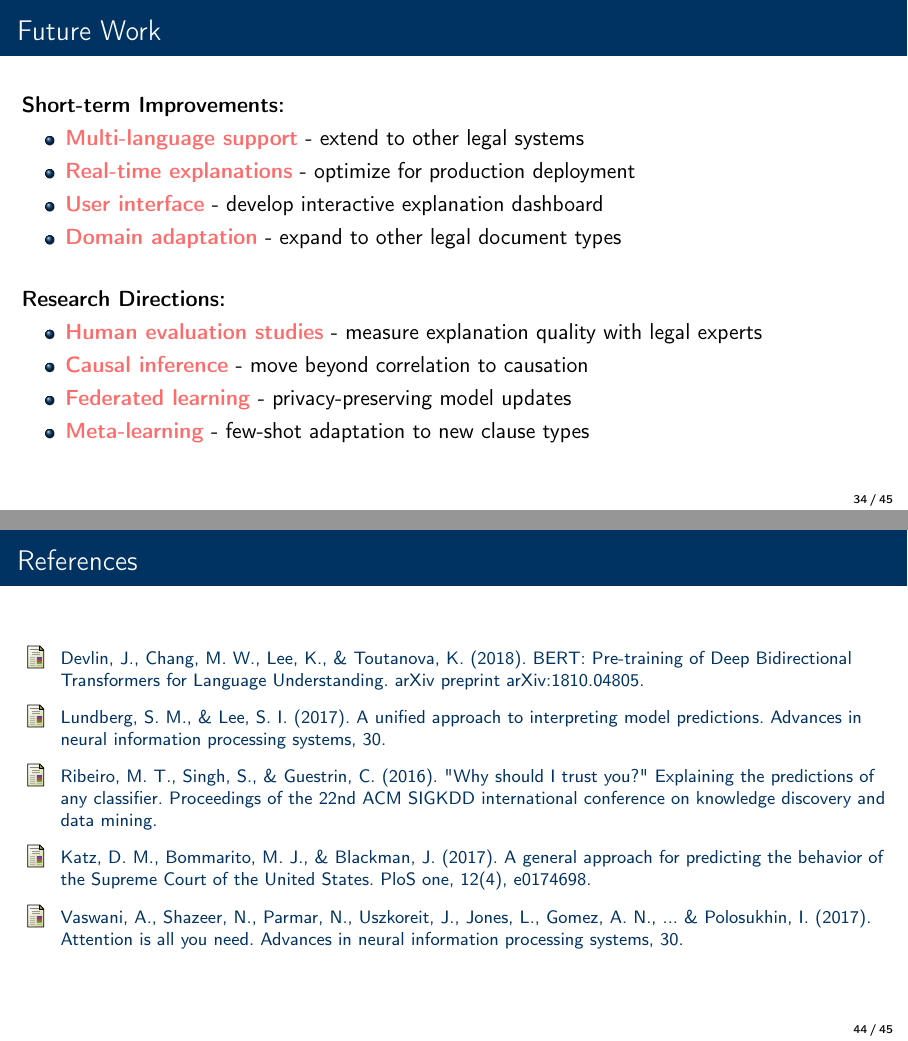
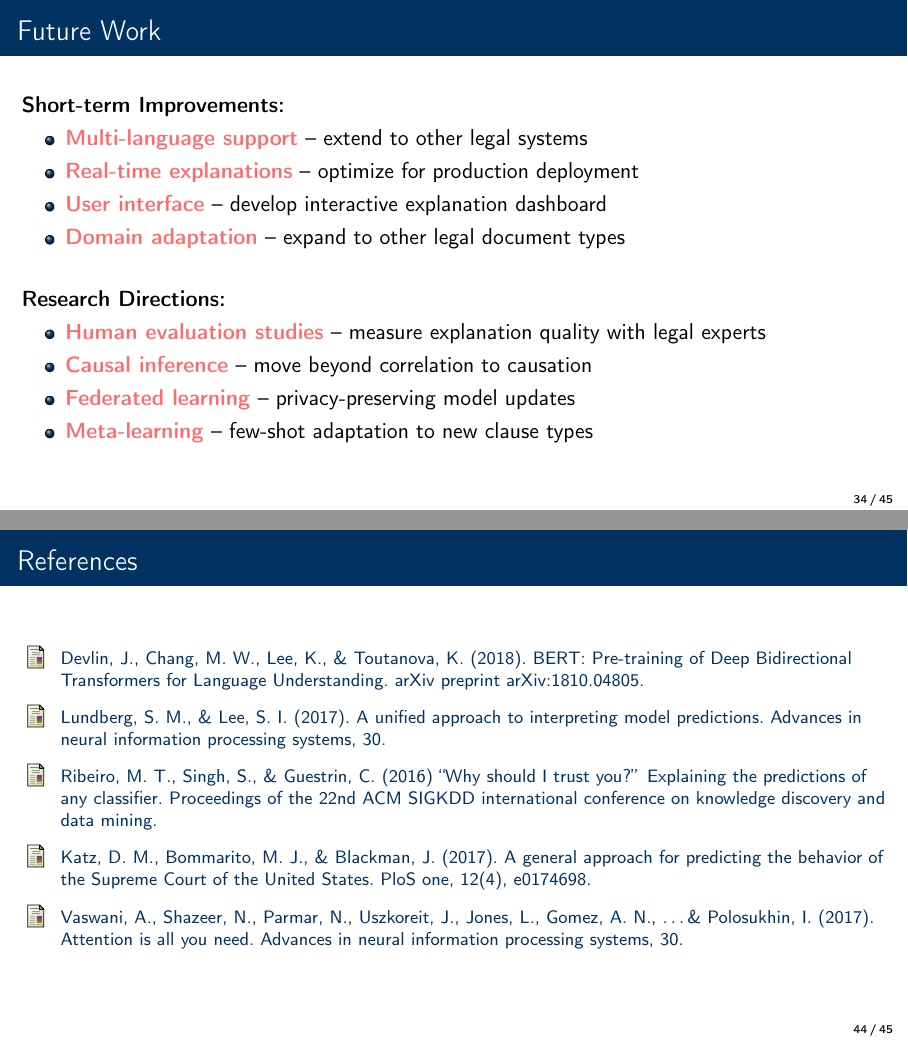
Before and after one commit to prgabriel/w266-project-legal-nlp-xai, LaTeX slides (presentation/latex/main.tex, which reads presentation/latex/sections/appendix.tex, presentation/latex/sections/conclusion.tex): pages 34 and 44 of 45, joined at a grey line. Compiled offline with pdfLaTeX.

Commit message:
fix: standardize punctuation in references and improve clarity in conclusion section

```diff
--- a/presentation/latex/sections/appendix.tex
+++ b/presentation/latex/sections/appendix.tex
@@ -149,14 +149,14 @@ PyTorch, Transformers, SHAP, LIME, Matplotlib, Seaborn, Plotly
 \begin{frame}{References}
 \footnotesize
 \begin{thebibliography}{99}
-\bibitem{bert} Devlin, J., Chang, M. W., Lee, K., \& Toutanova, K. (2018). BERT: Pre-training of Deep Bidirectional Transformers for Language Understanding. arXiv preprint arXiv:1810.04805.
+\bibitem{bert} Devlin, J\@., Chang, M\@.\ W\@., Lee, K\@., \& Toutanova, K\@.\ (2018). BERT: Pre-training of Deep Bidirectional Transformers for Language Understanding. arXiv preprint arXiv:1810.04805\@.
 
-\bibitem{shap} Lundberg, S. M., \& Lee, S. I. (2017). A unified approach to interpreting model predictions. Advances in neural information processing systems, 30.
+\bibitem{shap} Lundberg, S\@.\ M\@., \& Lee, S\@.\ I\@.\ (2017). A unified approach to interpreting model predictions. Advances in neural information processing systems, 30\@.
 
-\bibitem{lime} Ribeiro, M. T., Singh, S., \& Guestrin, C. (2016). "Why should I trust you?" Explaining the predictions of any classifier. Proceedings of the 22nd ACM SIGKDD international conference on knowledge discovery and data mining.
+\bibitem{lime} Ribeiro, M\@.\ T\@., Singh, S\@., \& Guestrin, C\@.\ (2016) ``Why should I trust you?'' Explaining the predictions of any classifier. Proceedings of the 22nd ACM SIGKDD international conference on knowledge discovery and data mining\@.
 
-\bibitem{legal_nlp} Katz, D. M., Bommarito, M. J., \& Blackman, J. (2017). A general approach for predicting the behavior of the Supreme Court of the United States. PloS one, 12(4), e0174698.
+\bibitem{legal_nlp} Katz, D\@.\ M\@., Bommarito, M\@.\ J\@., \& Blackman, J\@.\ (2017). A general approach for predicting the behavior of the Supreme Court of the United States. PloS one, 12(4), e0174698\@.
 
-\bibitem{attention} Vaswani, A., Shazeer, N., Parmar, N., Uszkoreit, J., Jones, L., Gomez, A. N., ... \& Polosukhin, I. (2017). Attention is all you need. Advances in neural information processing systems, 30.
+\bibitem{attention} Vaswani, A\@., Shazeer, N\@., Parmar, N\@., Uszkoreit, J\@., Jones, L\@., Gomez, A\@.\ N\@., \ldots \& Polosukhin, I\@.\ (2017). Attention is all you need. Advances in neural information processing systems, 30\@.
 \end{thebibliography}
 \end{frame}
--- a/presentation/latex/sections/conclusion.tex
+++ b/presentation/latex/sections/conclusion.tex
@@ -52,19 +52,19 @@
 \begin{frame}{Future Work}
 \textbf{Short-term Improvements:}
 \begin{itemize}
-    \item \highlight{Multi-language support} - extend to other legal systems
-    \item \highlight{Real-time explanations} - optimize for production deployment
-    \item \highlight{User interface} - develop interactive explanation dashboard
-    \item \highlight{Domain adaptation} - expand to other legal document types
+    \item \highlight{Multi-language support} -- extend to other legal systems
+    \item \highlight{Real-time explanations} -- optimize for production deployment
+    \item \highlight{User interface} -- develop interactive explanation dashboard
+    \item \highlight{Domain adaptation} -- expand to other legal document types
 \end{itemize}
 
 \vspace{0.5cm}
 \textbf{Research Directions:}
 \begin{itemize}
-    \item \highlight{Human evaluation studies} - measure explanation quality with legal experts
-    \item \highlight{Causal inference} - move beyond correlation to causation
-    \item \highlight{Federated learning} - privacy-preserving model updates
-    \item \highlight{Meta-learning} - few-shot adaptation to new clause types
+    \item \highlight{Human evaluation studies} -- measure explanation quality with legal experts
+    \item \highlight{Causal inference} -- move beyond correlation to causation
+    \item \highlight{Federated learning} -- privacy-preserving model updates
+    \item \highlight{Meta-learning} -- few-shot adaptation to new clause types
 \end{itemize}
 \end{frame}
 
```
Also changed, not shown: presentation/latex/main.pdf, presentation/latex/sections/conclusion.tex (8 more changed lines).
